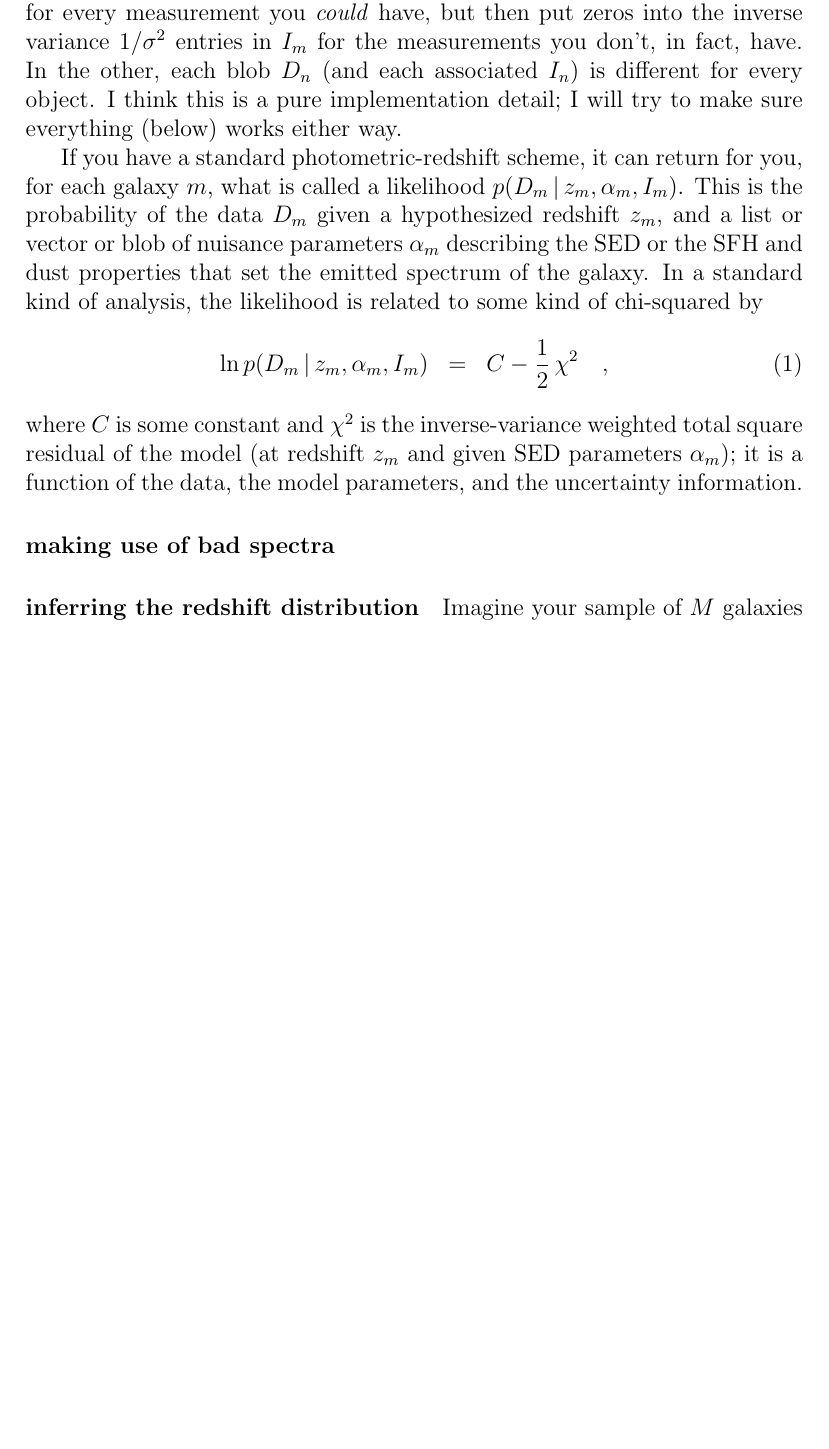
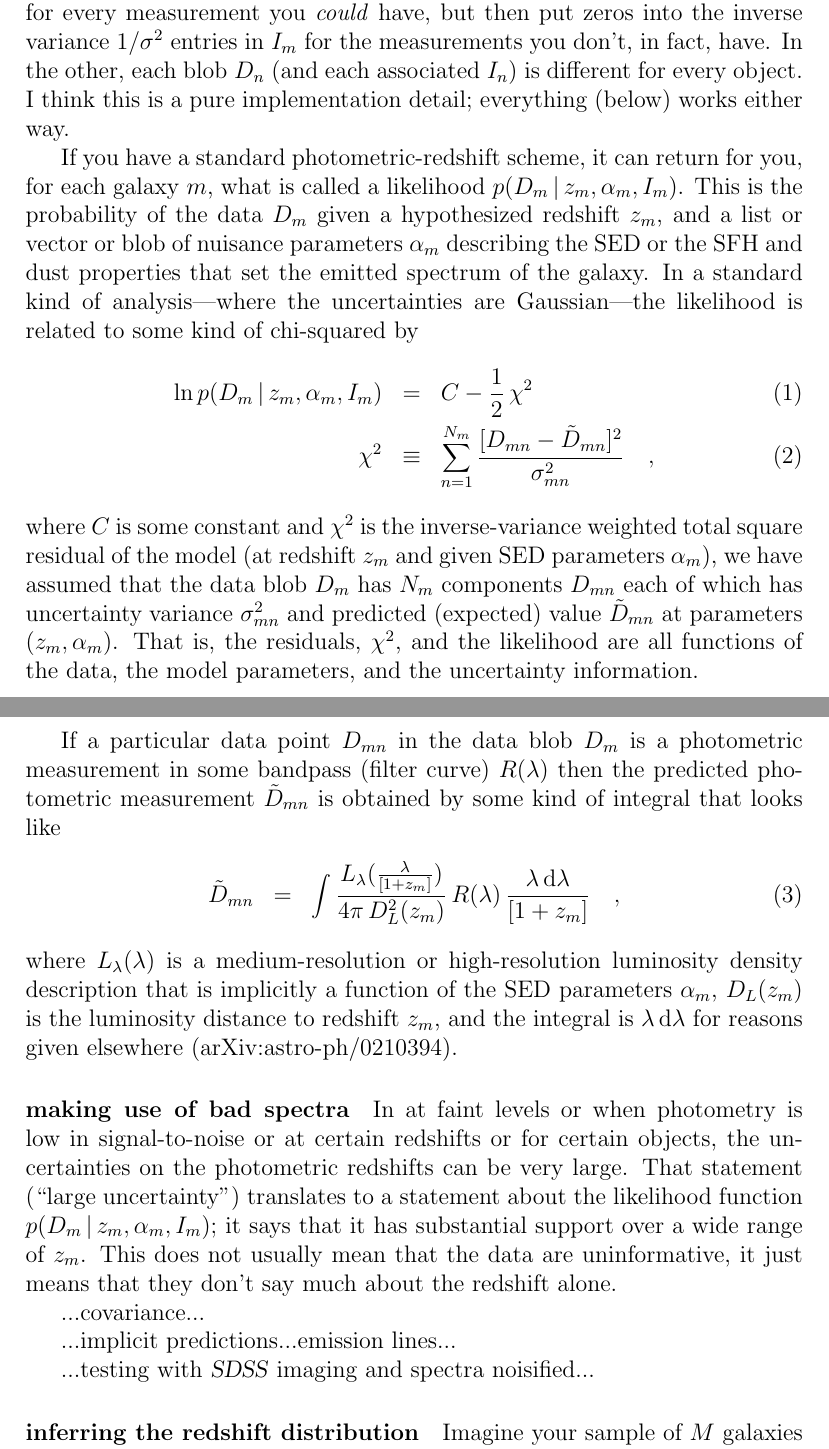
Before and after one commit to davidwhogg/PhotoZ, a LaTeX document (doc/for_Abade.tex): part of page 1 of 2 before the commit and two parts of pages 1 and 2 of 3 after it, the two joined at a grey line, cut so that both start at the same text, the shorter picture padded with empty space. Compiled offline with pdfLaTeX.

Commit message:
more specificity and more content on project 1

```diff
--- a/doc/for_Abade.tex
+++ b/doc/for_Abade.tex
@@ -26,8 +26,8 @@ put an entry in $D_m$ for every measurement you \emph{could} have, but
 then put zeros into the inverse variance $1/\sigma^2$ entries in $I_m$
 for the measurements you don't, in fact, have.  In the other, each
 blob $D_n$ (and each associated $I_n$) is different for every object.
-I think this is a pure implementation detail; I will try to make sure
-everything (below) works either way.
+I think this is a pure implementation detail; everything (below) works
+either way.
 
 If you have a standard photometric-redshift scheme, it can return for
 you, for each galaxy $m$, what is called a likelihood $p(D_m \given
@@ -35,19 +35,52 @@ z_m,\alpha_m,I_m)$.  This is the probability of the data $D_m$ given a
 hypothesized redshift $z_m$, and a list or vector or blob of nuisance
 parameters $\alpha_m$ describing the SED or the SFH and dust
 properties that set the emitted spectrum of the galaxy.  In a standard
-kind of analysis, the likelihood is related to some kind of
-chi-squared by
-\begin{eqnarray}
+kind of analysis---where the uncertainties are Gaussian---the
+likelihood is related to some kind of chi-squared by
+\begin{eqnarray}\displaystyle
 \ln p(D_m \given z_m, \alpha_m, I_m) &=& C-\frac{1}{2}\,\chi^2
+\\
+\chi^2 &\equiv& \sum_{n=1}^{N_m} \frac{[D_{mn}-\tilde{D}_{mn}]^2}{\sigma_{mn}^2}
 \quad,
 \end{eqnarray}
 where $C$ is some constant and $\chi^2$ is the inverse-variance
 weighted total square residual of the model (at redshift $z_m$ and
-given SED parameters $\alpha_m$); it is a function of the data, the
-model parameters, and the uncertainty information.
+given SED parameters $\alpha_m$), we have assumed that the data blob
+$D_m$ has $N_m$ components $D_{mn}$ each of which has uncertainty
+variance $\sigma_{mn}^2$ and predicted (expected) value
+$\tilde{D}_{mn}$ at parameters $(z_m, \alpha_m)$.  That is, the
+residuals, $\chi^2$, and the likelihood are all functions of the data,
+the model parameters, and the uncertainty information.
+
+If a particular data point $D_{mn}$ in the data blob $D_m$ is a
+photometric measurement in some bandpass (filter curve) $R(\lambda)$
+then the predicted photometric measurement $\tilde{D}_{mn}$ is
+obtained by some kind of integral that looks like
+\begin{eqnarray}\displaystyle
+\tilde{D}_{mn} &=& \int \frac{L_{\lambda}(\frac{\lambda}{[1+z_m]})}{4\pi\,D_L^2(z_m)}\,R(\lambda)\,\frac{\lambda\,\dd\lambda}{[1+z_m]}
+\quad ,
+\end{eqnarray}
+where $L_{\lambda}(\lambda)$ is a medium-resolution or high-resolution
+luminosity density description that is implicitly a function of the
+SED parameters $\alpha_m$, $D_L(z_m)$ is the luminosity distance to
+redshift $z_m$, and the integral is $\lambda\,\dd\lambda$ for reasons
+given elsewhere (arXiv:astro-ph/0210394).
 
 \paragraph{making use of bad spectra}
+In at faint levels or when photometry is low in signal-to-noise or at
+certain redshifts or for certain objects, the uncertainties on the
+photometric redshifts can be very large.  That statement (``large
+uncertainty'') translates to a statement about the likelihood function
+$p(D_m \given z_m, \alpha_m, I_m)$; it says that it has substantial
+support over a wide range of $z_m$.  This does not usually mean that
+the data are uninformative, it just means that they don't say much
+about the redshift alone.
 
+...covariance...
+
+...implicit predictions...emission lines...
+
+...testing with \textsl{SDSS} imaging and spectra noisified...
 
 \paragraph{inferring the redshift distribution}
 Imagine your sample of $M$ galaxies is taken from a well-defined set
```
Also changed, not shown: doc/for_Abade.tex (4 more changed lines).
